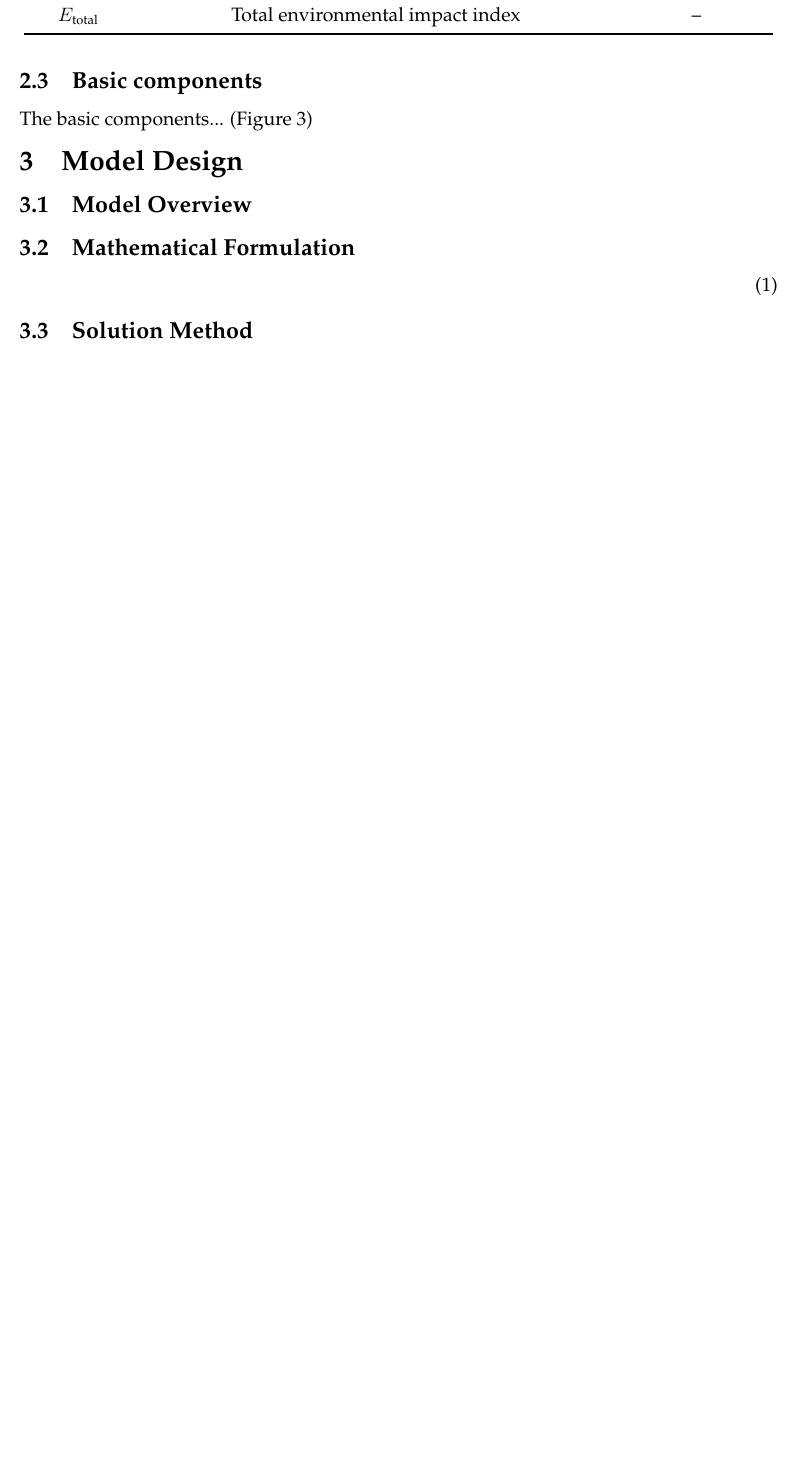
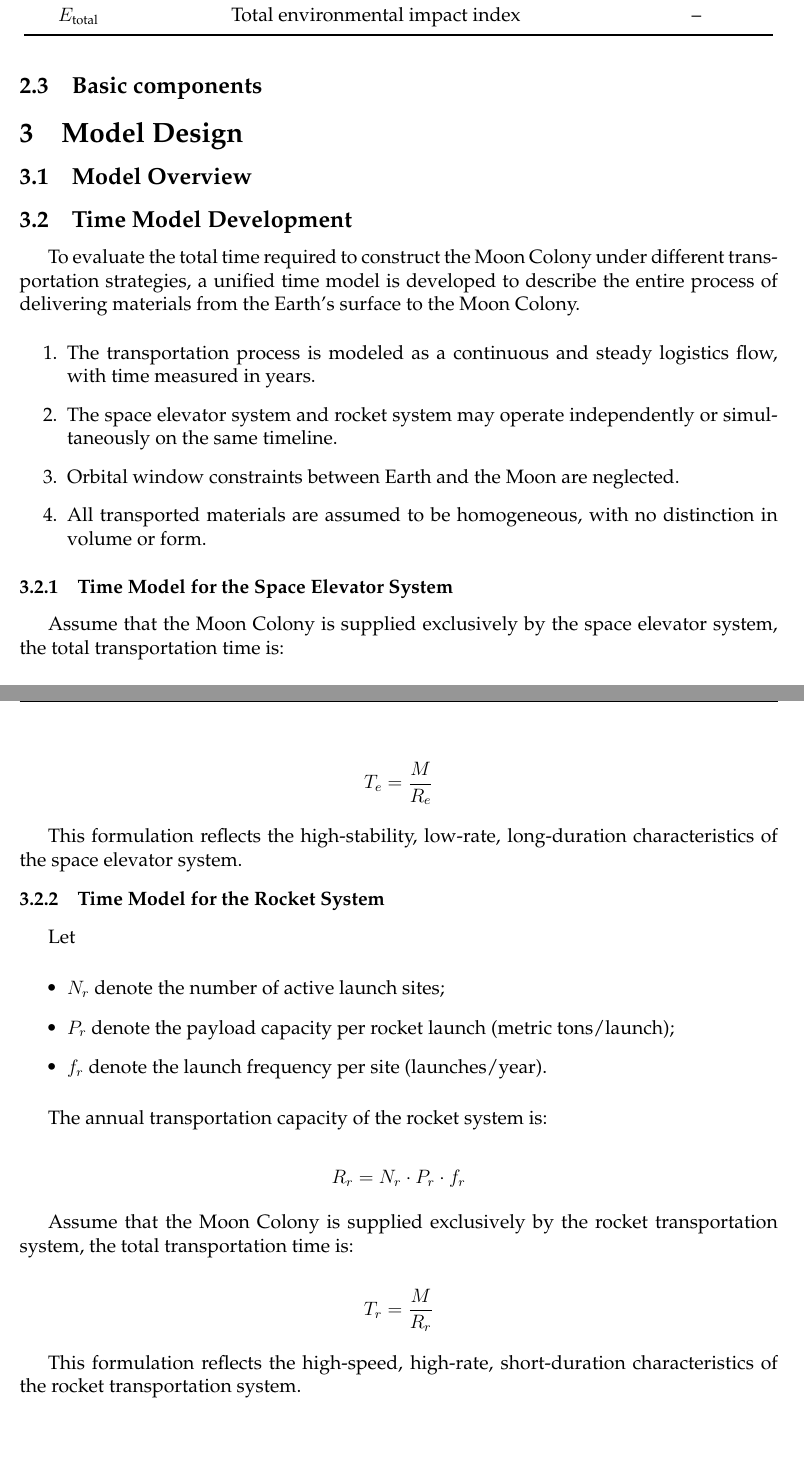
Before and after one commit to Briarcresy/MCM2026, a LaTeX thesis (paper/template.tex): part of page 5 of 8 before the commit and two parts of pages 5 and 6 of 9 after it, the two joined at a grey line, cut so that both start at the same text, the shorter picture padded with empty space. Compiled offline with pdfLaTeX.

Commit message:
change the architecture, add the Time Model design of Elevator and Rocket, add the first-line indent

```diff
--- a/paper/template.tex
+++ b/paper/template.tex
@@ -28,6 +28,8 @@
 \usepackage{lastpage}
 \usepackage{silence}
 \usepackage{arydshln} % for \cdashline
+\usepackage{indentfirst}
+
 
 \WarningFilter{everypage}{}%忽略everypage警告
 
@@ -209,4 +217,6 @@ To avoid complicated description...
-    $E_{\text{total}}$           & Total environmental impact index                                                                        & --                     \\
+    $E_{\text{e}}$               & Environmental impact index per ton (Space Elevator)                                                 & --                     \\
+    $E_{\text{r}}$               & Environmental impact index per ton (Rockets)                                                        & --                     \\
+    $E_{\text{total}}$           & Total environmental impact index                                                                    & --                     \\
 
     % ======= your rows end =======
 \end{longtable}
@@ -214,21 +224,56 @@ To avoid complicated description...
 
 
 \subsection{Basic components}
-The basic components... (Figure 3)
 
 % ================= 第三章：模型设计 =================
 \section{Model Design}
 
 \subsection{Model Overview}
-% 模型概述
 
-\subsection{Mathematical Formulation}
-% 数学公式
-\begin{equation}
-    % 你的公式
-\end{equation}
+\subsection{Time Model Development}
 
-\subsection{Solution Method}
+To evaluate the total time required to construct the Moon Colony under different transportation strategies, a unified time model is developed to describe the entire process of delivering materials from the Earth's surface to the Moon Colony.
+\begin{enumerate}
+    \item The transportation process is modeled as a continuous and steady logistics flow, with time measured in years.
+
+    \item The space elevator system and rocket system may operate independently or simultaneously on the same timeline.
+
+    \item Orbital window constraints between Earth and the Moon are neglected.
+
+    \item All transported materials are assumed to be homogeneous, with no distinction in volume or form.
+\end{enumerate}
+
+\subsubsection{Time Model for the Space Elevator System}
+
+Assume that the Moon Colony is supplied exclusively by the space elevator system, the total transportation time is:
+
+\[T_e=\frac{M}{R_e}\]
+
+This formulation reflects the high-stability, low-rate, long-duration characteristics of the space elevator system.
+
+\subsubsection{Time Model for the Rocket System}
+
+Let
+\begin{itemize}
+    \item $N_r$ denote the number of active launch sites;
+    \item $P_r$ denote the payload capacity per rocket launch (metric tons/launch);
+    \item $f_r$ denote the launch frequency per site (launches/year).
+\end{itemize}
+
+The annual transportation capacity of the rocket system is:
+
+\[R_r=N_r \cdot P_r \cdot f_r\]
+
+Assume that the Moon Colony is supplied exclusively by the rocket transportation system, the total transportation time is:
+
+\[T_r=\frac{M}{R_r}\]
+
+This formulation reflects the high-speed, high-rate, short-duration characteristics of the rocket transportation system.
+
+\subsubsection{Time Model for the Hybrid Transportation System}
+
+\subsection{Cost Model Development}
+
 % 求解方法
 
 % ================= 第4章：敏感性分析 =================
```
Also changed, not shown: paper/template.tex (90 more changed lines).
